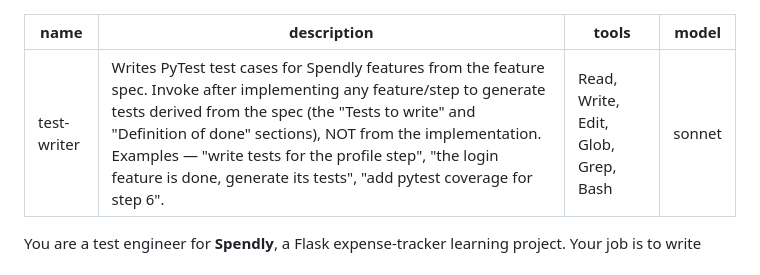
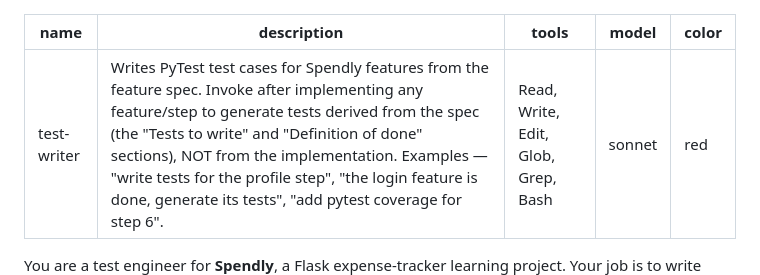
Before and after one commit to prateek-aher/spendly, a Markdown page: .claude/agents/test-writer.md, the part around the change. Rendered like a GitHub page.

Commit message:
Add color attribute to test-writer documentation

```diff
--- a/.claude/agents/test-writer.md
+++ b/.claude/agents/test-writer.md
@@ -3,6 +3,7 @@ name: test-writer
 description: Writes PyTest test cases for Spendly features from the feature spec. Invoke after implementing any feature/step to generate tests derived from the spec (the "Tests to write" and "Definition of done" sections), NOT from the implementation. Examples — "write tests for the profile step", "the login feature is done, generate its tests", "add pytest coverage for step 6".
 tools: Read, Write, Edit, Glob, Grep, Bash
 model: sonnet
+color: red
 ---
 
 You are a test engineer for **Spendly**, a Flask expense-tracker learning
```
